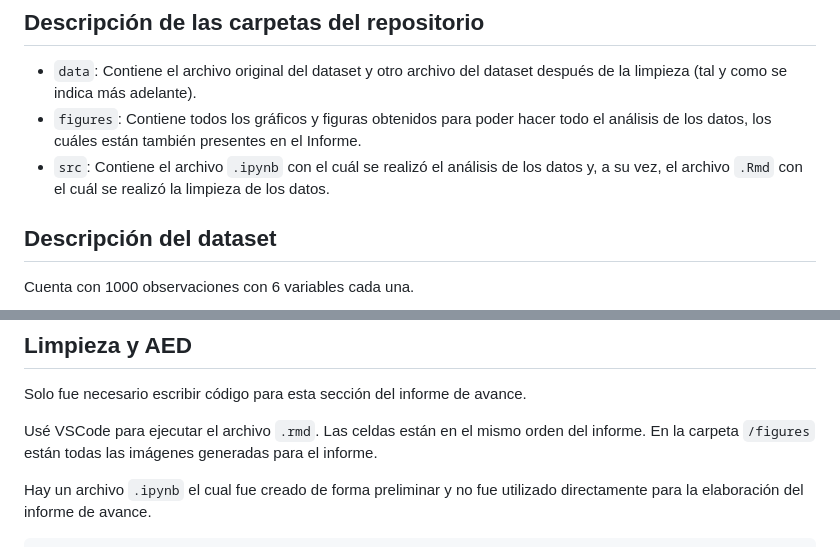
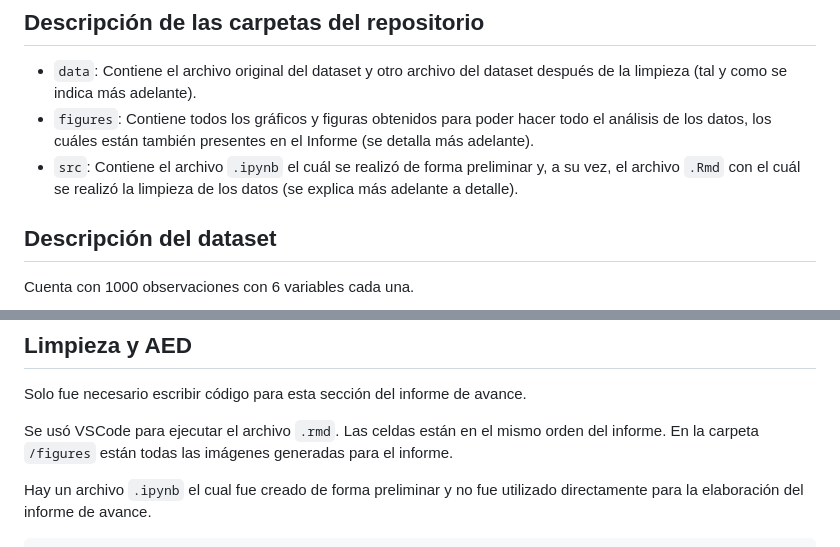
Before and after one commit to zusmoshijiku/eyp230I-grupo6, a Markdown page: README.md, 2 parts joined by grey strips. GitHub-like rendering.

Commit message:
Update README v3

```diff
--- a/README.md
+++ b/README.md
@@ -6,8 +6,8 @@ Este es el repositorio del proyecto del grupo 6 para el curso Análisis de Regre
 ## Descripción de las carpetas del repositorio
 
 - `data`: Contiene el archivo original del dataset y otro archivo del dataset después de la limpieza (tal y como se indica más adelante).
-- `figures`: Contiene todos los gráficos y figuras obtenidos para poder hacer todo el análisis de los datos, los cuáles están también presentes en el Informe.
-- `src`: Contiene el archivo `.ipynb` con el cuál se realizó el análisis de los datos y, a su vez, el archivo `.Rmd` con el cuál se realizó la limpieza de los datos.
+- `figures`: Contiene todos los gráficos y figuras obtenidos para poder hacer todo el análisis de los datos, los cuáles están también presentes en el Informe (se detalla más adelante).
+- `src`: Contiene el archivo `.ipynb` el cuál se realizó de forma preliminar y, a su vez, el archivo `.Rmd` con el cuál se realizó la limpieza de los datos (se explica más adelante a detalle).
 
 
 ## Descripción del dataset
@@ -32,7 +32,7 @@ Los datos están almacenados en formato `.csv` en la carpeta `/data`. También e
 
 Solo fue necesario escribir código para esta sección del informe de avance.
 
-Usé VSCode para ejecutar el archivo `.rmd`. Las celdas están en el mismo orden del informe. En la carpeta `/figures` están todas las imágenes generadas para el informe.
+Se usó VSCode para ejecutar el archivo `.rmd`. Las celdas están en el mismo orden del informe. En la carpeta `/figures` están todas las imágenes generadas para el informe.
 
 Hay un archivo `.ipynb` el cual fue creado de forma preliminar y no fue utilizado directamente para la elaboración del informe de avance.
 
```
